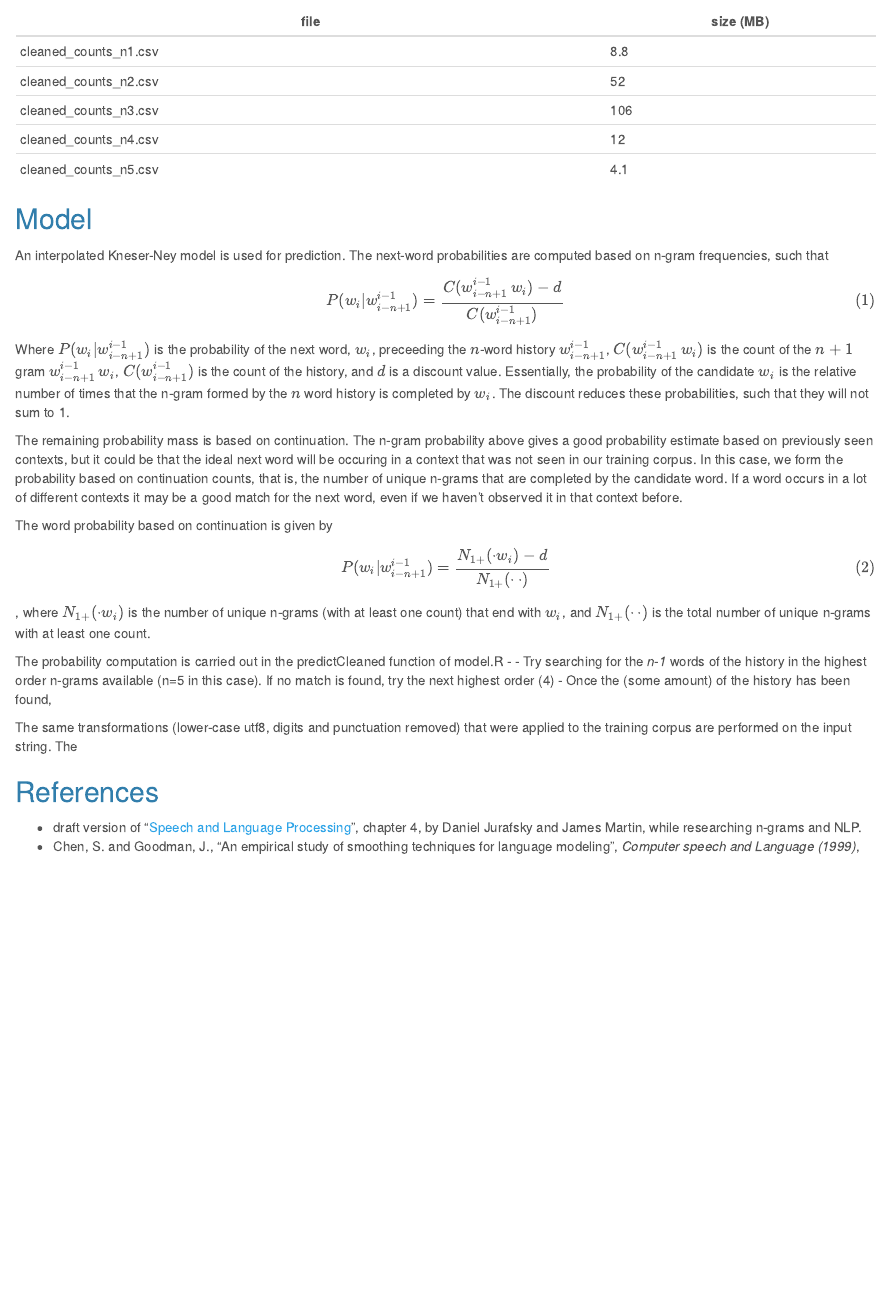
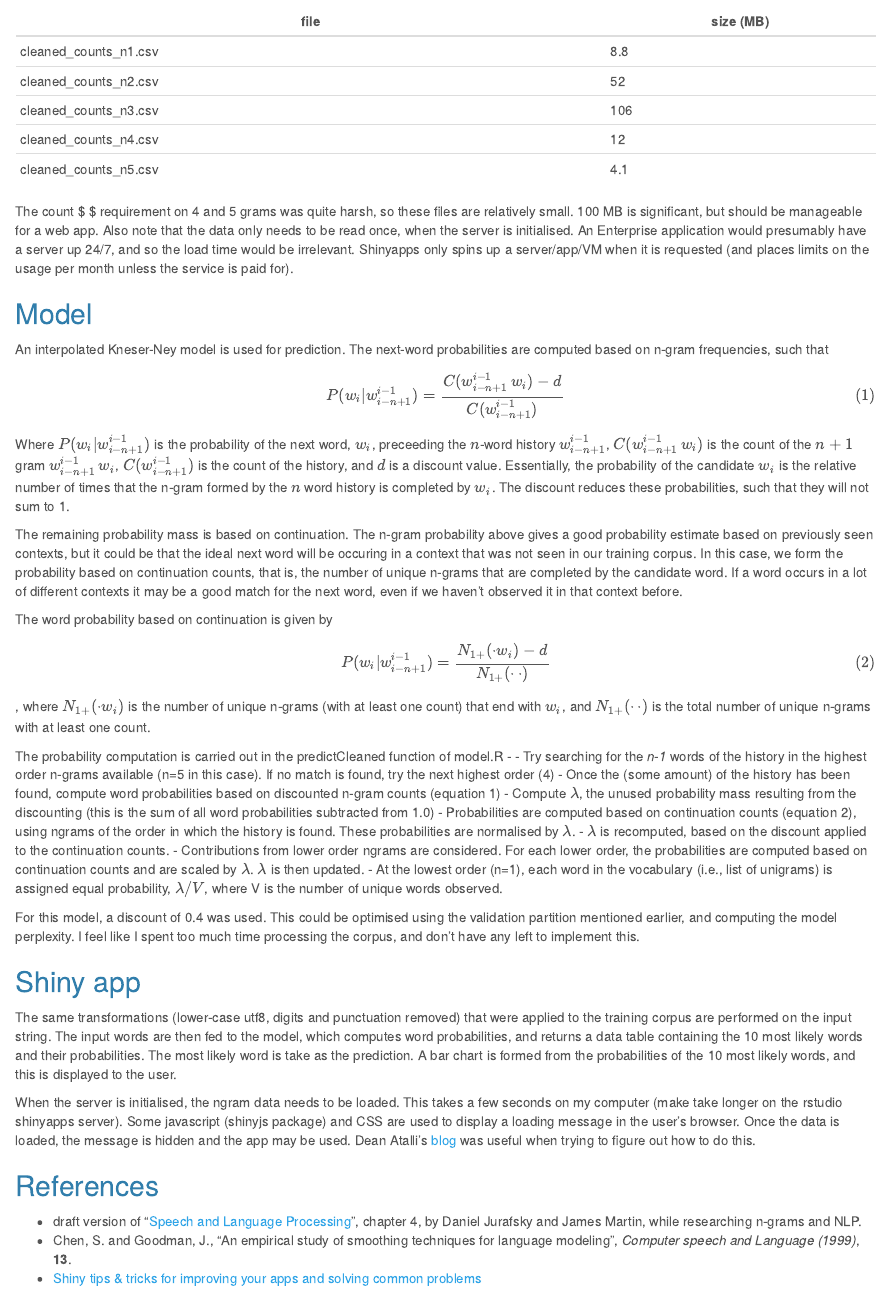
Before and after one commit to petethegreat/jhu_ds_capstone, an R Markdown document (TextPrediction.Rmd): the page in a window 1100 px wide, from 540 px down. Rendered offline with R 4.5, knitr and Pandoc, with nearby package versions.

```diff
--- a/TextPrediction.Rmd
+++ b/TextPrediction.Rmd
@@ -42,6 +42,8 @@
 |cleaned_counts_n4.csv| 12 |
 |cleaned_counts_n5.csv| 4.1 |
 
+The count $ \geq 5$ requirement on 4 and 5 grams was quite harsh, so these files are relatively small. 100 MB is significant, but should be manageable for a web app. Also note that the data only needs to be read once, when the server is initialised. An Enterprise application would presumably have a server up 24/7, and so the load time would be irrelevant. Shinyapps only spins up a server/app/VM when it is requested (and places limits on the usage per month unless the service is paid for).
+
 ## Model
 
 An interpolated Kneser-Ney model is used for prediction. The next-word probabilities are computed based on n-gram frequencies, such that
@@ -60,14 +62,23 @@
 
 The probability computation is carried out in the predictCleaned function of model.R -
   - Try searching for the _n-1_ words of the history in the highest order n-grams available (n=5 in this case). If no match is found, try the next highest order (4)
-  - Once the (some amount) of the history has been found,
+  - Once the (some amount) of the history has been found, compute word probabilities based on discounted n-gram counts (equation 1)
+  - Compute $\lambda$, the unused probability mass resulting from the discounting (this is the sum of all word probabilities subtracted from 1.0)
+  - Probabilities are computed based on continuation counts (equation 2), using ngrams of the order in which the history is found. These probabilities are normalised by $\lambda$.
+  - $\lambda$ is recomputed, based on the discount applied to the continuation counts.
+  - Contributions from lower order ngrams are considered. For each lower order, the probabilities are computed based on continuation counts and are scaled by $\lambda$. $\lambda$ is then updated.
+  - At the lowest order (n=1), each word in the vocabulary (i.e., list of unigrams) is assigned equal probability, $\lambda/V$, where V is the number of unique words observed.
 
+For this model, a discount of 0.4 was used. This could be optimised using the validation partition mentioned earlier, and computing the model perplexity. I feel like I spent too much time processing the corpus, and don't have any left to implement this.
 
+## Shiny app
 
+The same transformations (lower-case utf8, digits and punctuation removed) that were applied to the training corpus are performed on the input string. The input words are then fed to the model, which computes word probabilities, and returns a data table containing the 10 most likely words and their probabilities. The most likely word is take as the prediction. A bar chart is formed from the probabilities of the 10 most likely words, and this is displayed to the user.
 
-The same transformations (lower-case utf8, digits and punctuation removed) that were applied to the training corpus are performed on the input string. The
+When the server is initialised, the ngram data needs to be loaded. This takes a few seconds on my computer (make take longer on the rstudio shinyapps server). Some javascript (shinyjs package) and CSS are used to display a loading message in the user's browser. Once the data is loaded, the message is hidden and the app may be used. Dean Atalli's [blog](http://deanattali.com/blog/advanced-shiny-tips/) was useful when trying to figure out how to do this.
 
 ## References
 
   * draft version of "[Speech and Language Processing](https://web.stanford.edu/~jurafsky/slp3/4.pdf)", chapter 4, by Daniel Jurafsky and James Martin, while researching n-grams and NLP.
   * Chen, S. and Goodman, J., "An empirical study of smoothing techniques for language modeling", _Computer speech and Language (1999)_, __13__.
+  * [Shiny tips & tricks for improving your apps and solving common problems](http://deanattali.com/blog/advanced-shiny-tips/)
```
